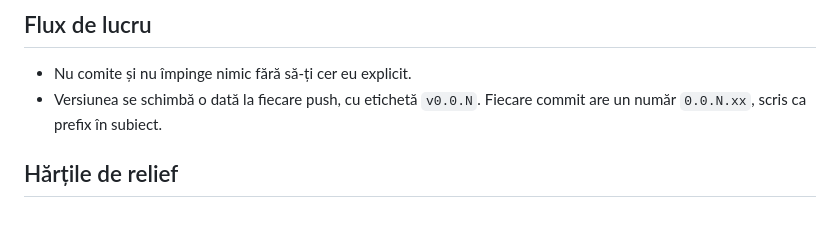
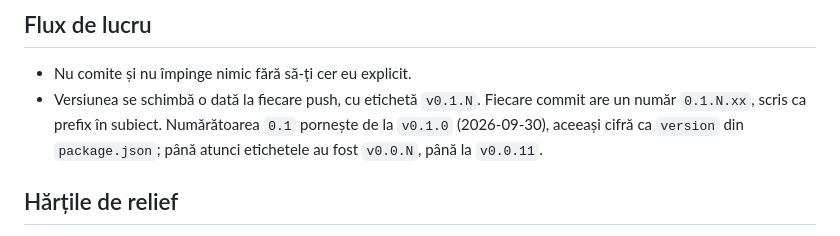
Before and after one commit to Se-Po/CaboVite, a Markdown page: CLAUDE.md, the part around the change. GitHub-like rendering.

Commit message:
0.1.0.01 numerotarea pornește de la 0.1
Etichetele devin v0.1.N, iar commit-urile 0.1.N.xx, începând cu v0.1.0: aceeași
cifră ca version din package.json. Până acum etichetele au fost v0.0.N, până la
v0.0.11. Regula stă primul în serie, ca fiecare commit de după ea să poarte
numărul pe care îl cere.

Co-Authored-By: Claude Opus 5.5 <noreply@anthropic.com>

```diff
--- a/CLAUDE.md
+++ b/CLAUDE.md
@@ -88,8 +88,10 @@ Nu declara nimic funcțional fără dovadă. Dacă nu poți verifica, spune asta
 ## Flux de lucru
 
 - Nu comite și nu împinge nimic fără să-ți cer eu explicit.
-- Versiunea se schimbă o dată la fiecare push, cu etichetă `v0.0.N`. Fiecare
-  commit are un număr `0.0.N.xx`, scris ca prefix în subiect.
+- Versiunea se schimbă o dată la fiecare push, cu etichetă `v0.1.N`. Fiecare
+  commit are un număr `0.1.N.xx`, scris ca prefix în subiect. Numărătoarea
+  `0.1` pornește de la `v0.1.0` (2026-09-30), aceeași cifră ca `version` din
+  `package.json`; până atunci etichetele au fost `v0.0.N`, până la `v0.0.11`.
 
 ## Hărțile de relief
 
```
